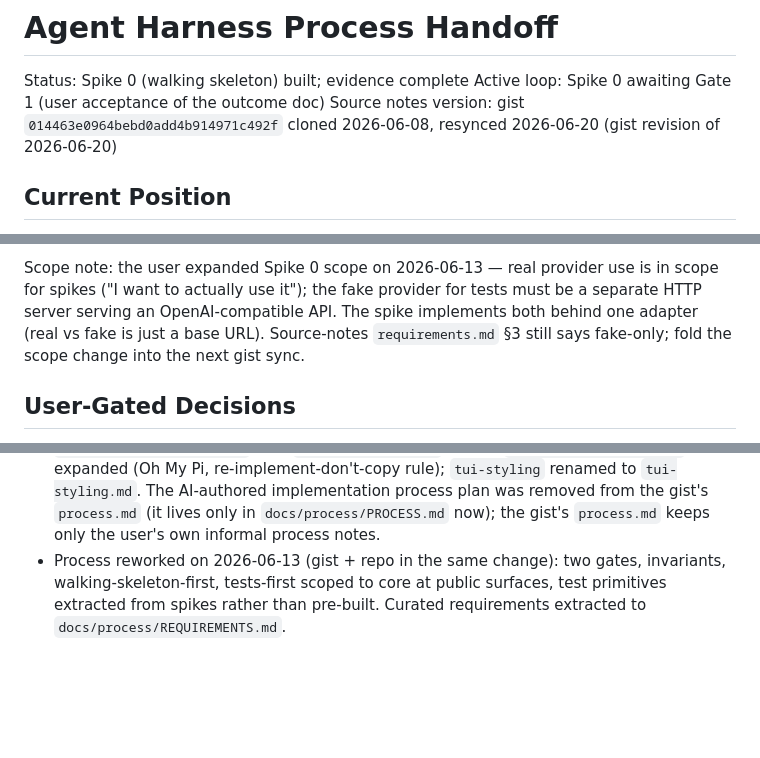
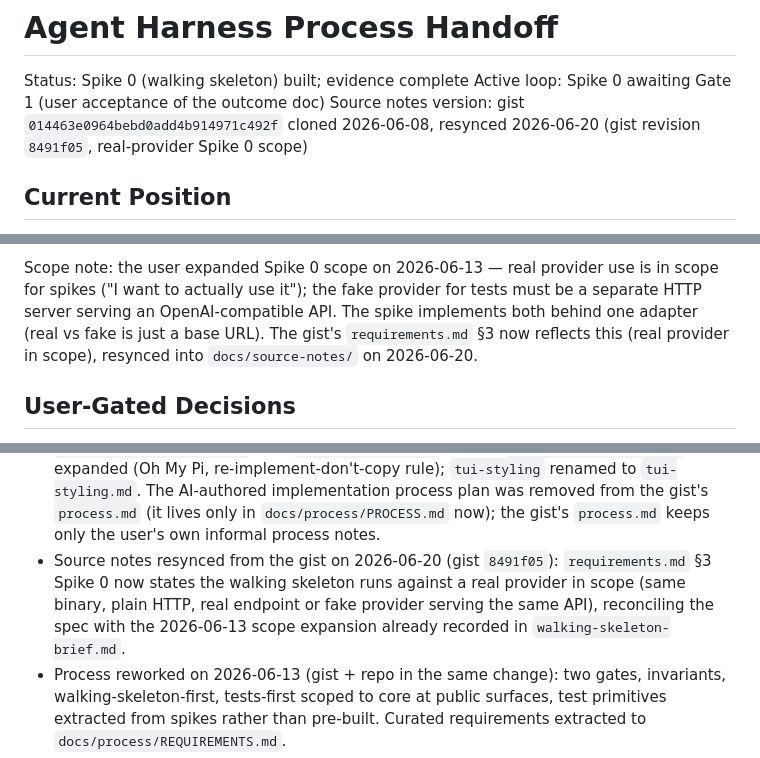
Before and after one commit to maxeonyx/agent-harness, a Markdown page: docs/process/HANDOFF.md, 3 parts joined by grey strips. Drawn GitHub-style; blank space fills up the shorter version.

Commit message:
Resync source notes: Spike 0 real provider in scope (gist 8491f05)
Copy requirements.md verbatim from the design gist, which now states the
walking skeleton runs against a real provider (same binary, plain HTTP, real
endpoint or fake provider serving the same API). Update HANDOFF.md source-note
version line and evidence. Notes-only change — no version bump (source-notes
and process are not CI-triggering paths).

```diff
--- a/docs/process/HANDOFF.md
+++ b/docs/process/HANDOFF.md
@@ -3,7 +3,7 @@
 Status: Spike 0 (walking skeleton) built; evidence complete
 Active loop: Spike 0 awaiting Gate 1 (user acceptance of the outcome doc)
 Source notes version: gist `014463e0964bebd0add4b914971c492f` cloned 2026-06-08,
-resynced 2026-06-20 (gist revision of 2026-06-20)
+resynced 2026-06-20 (gist revision `8491f05`, real-provider Spike 0 scope)
 
 ## Current Position
 
@@ -39,8 +39,8 @@ Scope note: the user expanded Spike 0 scope on 2026-06-13 — real provider use
 is in scope for spikes ("I want to actually use it"); the fake provider for
 tests must be a separate HTTP server serving an OpenAI-compatible API. The
 spike implements both behind one adapter (real vs fake is just a base URL).
-Source-notes `requirements.md` §3 still says fake-only; fold the scope change
-into the next gist sync.
+The gist's `requirements.md` §3 now reflects this (real provider in scope),
+resynced into `docs/source-notes/` on 2026-06-20.
 
 ## User-Gated Decisions
 
@@ -74,6 +74,11 @@ into the next gist sync.
   implementation process plan was removed from the gist's `process.md` (it
   lives only in `docs/process/PROCESS.md` now); the gist's `process.md` keeps
   only the user's own informal process notes.
+- Source notes resynced from the gist on 2026-06-20 (gist `8491f05`):
+  `requirements.md` §3 Spike 0 now states the walking skeleton runs against a
+  real provider in scope (same binary, plain HTTP, real endpoint or fake
+  provider serving the same API), reconciling the spec with the 2026-06-13
+  scope expansion already recorded in `walking-skeleton-brief.md`.
 - Process reworked on 2026-06-13 (gist + repo in the same change): two gates,
   invariants, walking-skeleton-first, tests-first scoped to core at public
   surfaces, test primitives extracted from spikes rather than pre-built.
```
Also changed, not shown: docs/source-notes/requirements.md (+2 -2 lines).
